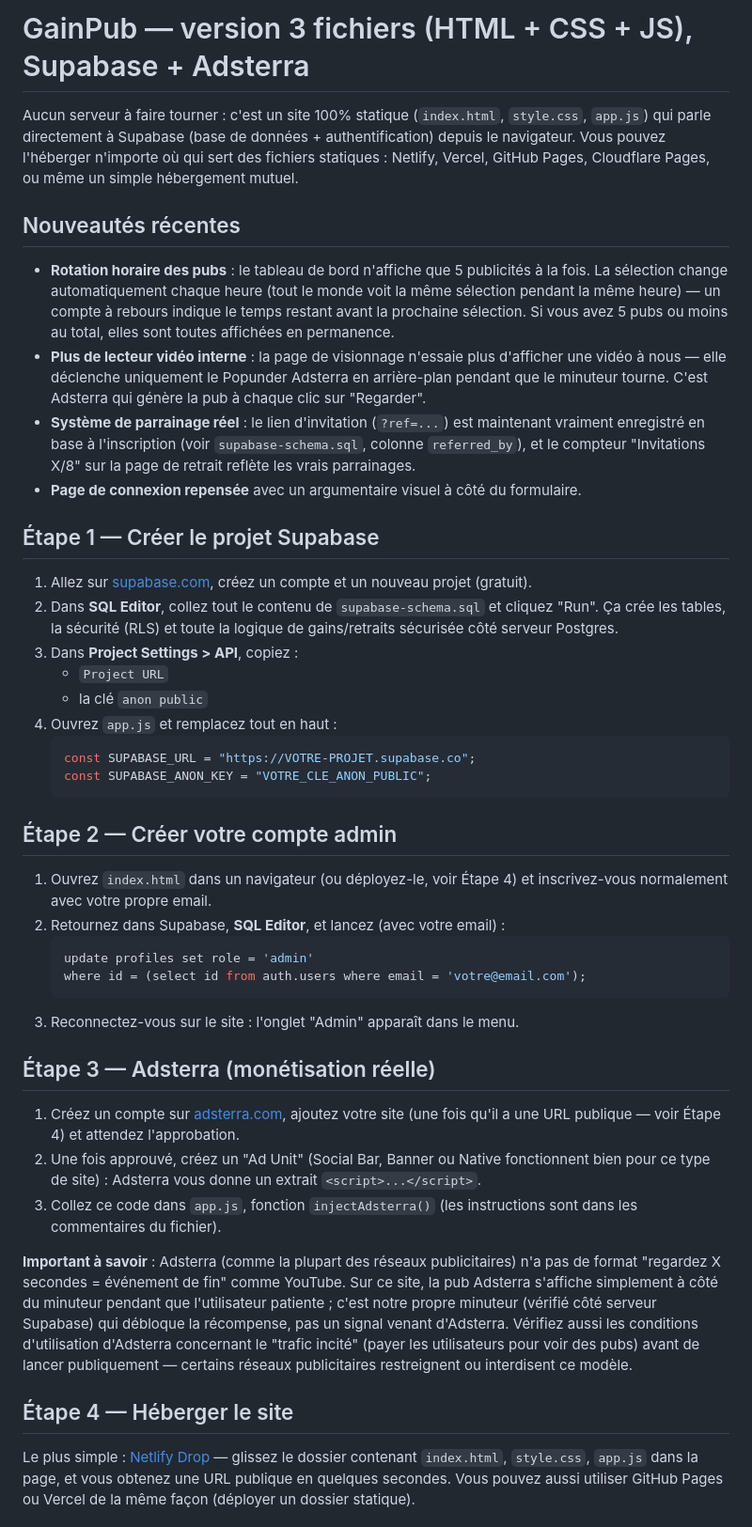
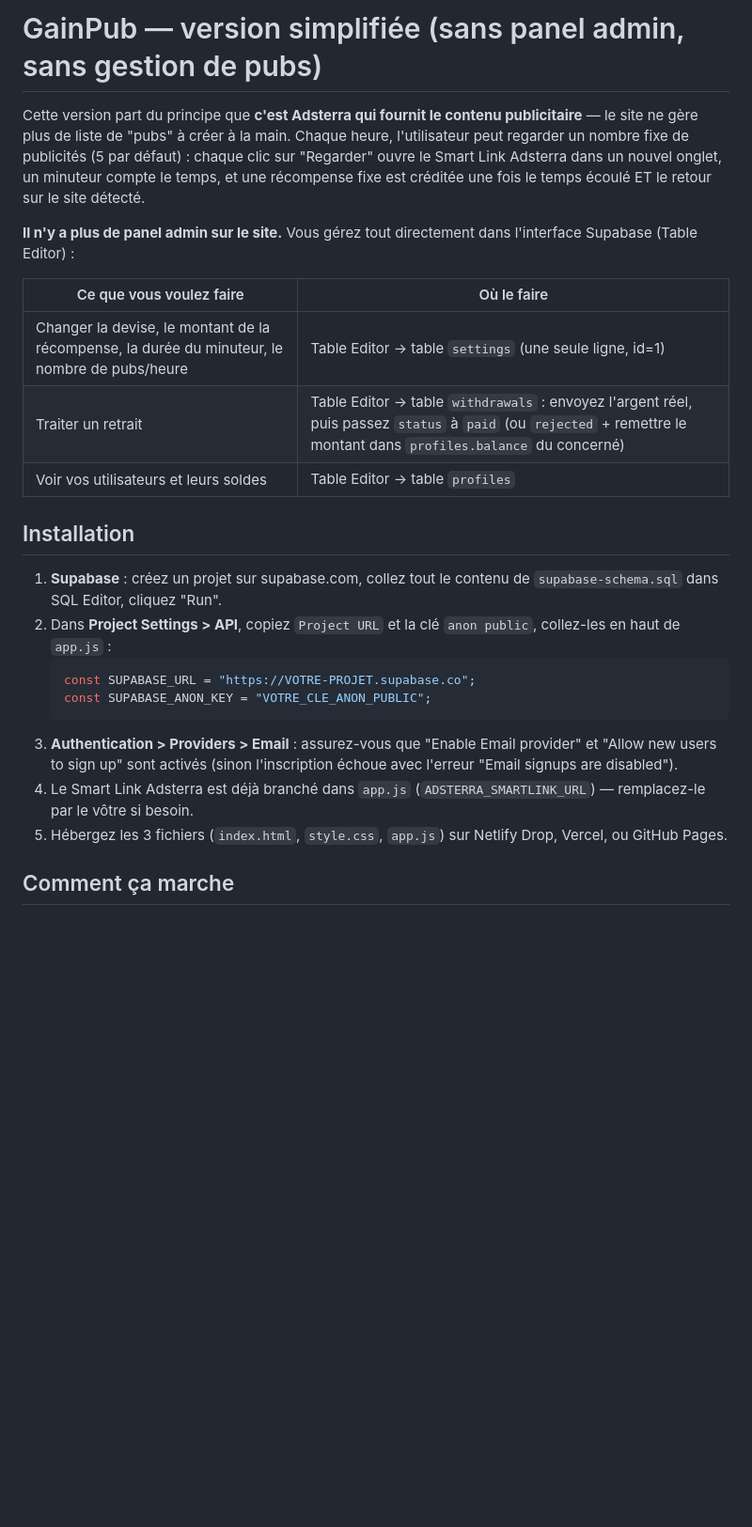
Before and after one commit to achiramabrozer-jpg/GamePub, a Markdown page: README.md, the part around one of its changes. Shown at 94% size. GitHub-like rendering; blank space fills up the shorter version.

Commit message:
Revise README for simplified version and ad management
Simplified the project description and installation steps, removed admin panel references, and updated how ads are managed.

````diff
--- a/README.md
+++ b/README.md
@@ -1,80 +1,38 @@
-# GainPub — version 3 fichiers (HTML + CSS + JS), Supabase + Adsterra
+# GainPub — version simplifiée (sans panel admin, sans gestion de pubs)
 
-Aucun serveur à faire tourner : c'est un site 100% statique (`index.html`,
-`style.css`, `app.js`) qui parle directement à Supabase (base de données +
-authentification) depuis le navigateur. Vous pouvez l'héberger n'importe où
-qui sert des fichiers statiques : Netlify, Vercel, GitHub Pages, Cloudflare
-Pages, ou même un simple hébergement mutuel.
+Cette version part du principe que **c'est Adsterra qui fournit le contenu
+publicitaire** — le site ne gère plus de liste de "pubs" à créer à la main.
+Chaque heure, l'utilisateur peut regarder un nombre fixe de publicités
+(5 par défaut) : chaque clic sur "Regarder" ouvre le Smart Link Adsterra dans
+un nouvel onglet, un minuteur compte le temps, et une récompense fixe est
+créditée une fois le temps écoulé ET le retour sur le site détecté.
 
-## Nouveautés récentes
+**Il n'y a plus de panel admin sur le site.** Vous gérez tout directement
+dans l'interface Supabase (Table Editor) :
 
-- **Rotation horaire des pubs** : le tableau de bord n'affiche que 5 publicités
-  à la fois. La sélection change automatiquement chaque heure (tout le monde
-  voit la même sélection pendant la même heure) — un compte à rebours indique
-  le temps restant avant la prochaine sélection. Si vous avez 5 pubs ou moins
-  au total, elles sont toutes affichées en permanence.
-- **Plus de lecteur vidéo interne** : la page de visionnage n'essaie plus
-  d'afficher une vidéo à nous — elle déclenche uniquement le Popunder Adsterra
-  en arrière-plan pendant que le minuteur tourne. C'est Adsterra qui génère la
-  pub à chaque clic sur "Regarder".
-- **Système de parrainage réel** : le lien d'invitation (`?ref=...`) est
-  maintenant vraiment enregistré en base à l'inscription (voir
-  `supabase-schema.sql`, colonne `referred_by`), et le compteur
-  "Invitations X/8" sur la page de retrait reflète les vrais parrainages.
-- **Page de connexion repensée** avec un argumentaire visuel à côté du
-  formulaire.
+| Ce que vous voulez faire | Où le faire |
+|---|---|
+| Changer la devise, le montant de la récompense, la durée du minuteur, le nombre de pubs/heure | Table Editor → table `settings` (une seule ligne, id=1) |
+| Traiter un retrait | Table Editor → table `withdrawals` : envoyez l'argent réel, puis passez `status` à `paid` (ou `rejected` + remettre le montant dans `profiles.balance` du concerné) |
+| Voir vos utilisateurs et leurs soldes | Table Editor → table `profiles` |
 
-## Étape 1 — Créer le projet Supabase
+## Installation
 
-1. Allez sur [supabase.com](https://supabase.com), créez un compte et un
-   nouveau projet (gratuit).
-2. Dans **SQL Editor**, collez tout le contenu de `supabase-schema.sql` et
-   cliquez "Run". Ça crée les tables, la sécurité (RLS) et toute la logique
-   de gains/retraits sécurisée côté serveur Postgres.
-3. Dans **Project Settings > API**, copiez :
-   - `Project URL`
-   - la clé `anon public`
-4. Ouvrez `app.js` et remplacez tout en haut :
+1. **Supabase** : créez un projet sur supabase.com, collez tout le contenu de
+   `supabase-schema.sql` dans SQL Editor, cliquez "Run".
+2. Dans **Project Settings > API**, copiez `Project URL` et la clé
+   `anon public`, collez-les en haut de `app.js` :
    ```js
    const SUPABASE_URL = "https://VOTRE-PROJET.supabase.co";
    const SUPABASE_ANON_KEY = "VOTRE_CLE_ANON_PUBLIC";
    ```
+3. **Authentication > Providers > Email** : assurez-vous que "Enable Email
+   provider" et "Allow new users to sign up" sont activés (sinon l'inscription
+   échoue avec l'erreur "Email signups are disabled").
+4. Le Smart Link Adsterra est déjà branché dans `app.js`
+   (`ADSTERRA_SMARTLINK_URL`) — remplacez-le par le vôtre si besoin.
+5. Hébergez les 3 fichiers (`index.html`, `style.css`, `app.js`) sur Netlify
+   Drop, Vercel, ou GitHub Pages.
 
-## Étape 2 — Créer votre compte admin
+## Comment ça marche
 
-1. Ouvrez `index.html` dans un navigateur (ou déployez-le, voir Étape 4) et
-   inscrivez-vous normalement avec votre propre email.
-2. Retournez dans Supabase, **SQL Editor**, et lancez (avec votre email) :
-   ```sql
-   update profiles set role = 'admin'
-   where id = (select id from auth.users where email = 'votre@email.com');
-   ```
-3. Reconnectez-vous sur le site : l'onglet "Admin" apparaît dans le menu.
-
-## Étape 3 — Adsterra (monétisation réelle)
-
-1. Créez un compte sur [adsterra.com](https://adsterra.com), ajoutez votre
-   site (une fois qu'il a une URL publique — voir Étape 4) et attendez
-   l'approbation.
-2. Une fois approuvé, créez un "Ad Unit" (Social Bar, Banner ou Native
-   fonctionnent bien pour ce type de site) : Adsterra vous donne un extrait
-   `<script>...</script>`.
-3. Collez ce code dans `app.js`, fonction `injectAdsterra()` (les
-   instructions sont dans les commentaires du fichier).
-
-**Important à savoir** : Adsterra (comme la plupart des réseaux publicitaires)
-n'a pas de format "regardez X secondes = événement de fin" comme YouTube. Sur
-ce site, la pub Adsterra s'affiche simplement à côté du minuteur pendant que
-l'utilisateur patiente ; c'est notre propre minuteur (vérifié côté serveur
-Supabase) qui débloque la récompense, pas un signal venant d'Adsterra. Vérifiez
-aussi les conditions d'utilisation d'Adsterra concernant le "trafic incité"
-(payer les utilisateurs pour voir des pubs) avant de lancer publiquement —
-certains réseaux publicitaires restreignent ou interdisent ce modèle.
-
-## Étape 4 — Héberger le site
-
-Le plus simple : [Netlify Drop](https://app.netlify.com/drop) — glissez le
-dossier contenant `index.html`, `style.css`, `app.js` dans la page, et vous
-obtenez une URL publique en quelques secondes. Vous pouvez aussi utiliser
-GitHub Pages ou Vercel de la même façon (déployer un dossier statique).
-
````
Also changed, not shown: other parts of README.md (+16 -23 lines).
